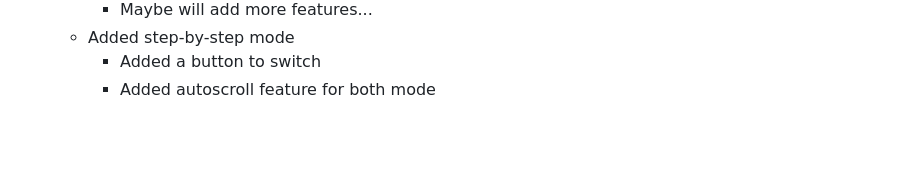
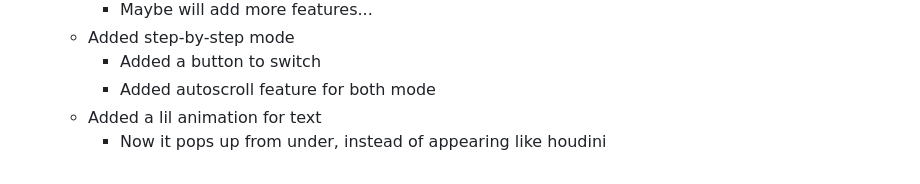
Before and after one commit to ChefYeshpal/webapp-coin_collector_tycoon, a Markdown page: README.md, the part around the change. Rendered like a GitHub page; blank space fills up the shorter version.

```diff
--- a/README.md
+++ b/README.md
@@ -49,3 +49,5 @@ Also, this is kinda based off of a text-based game which I played when I was you
     - Added step-by-step mode
         - Added a button to switch
         - Added autoscroll feature for both mode
+    - Added a lil animation for text
+        - Now it pops up from under, instead of appearing like houdini
```
